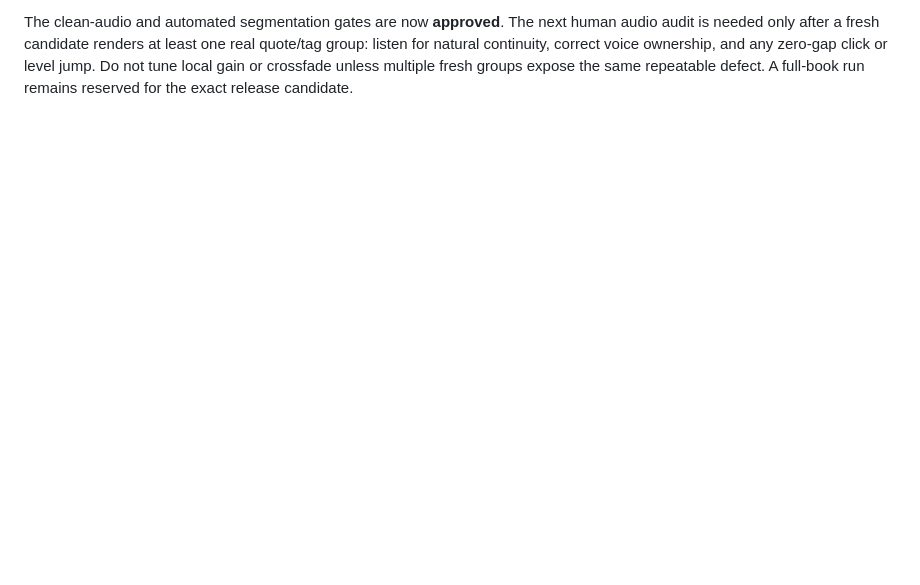
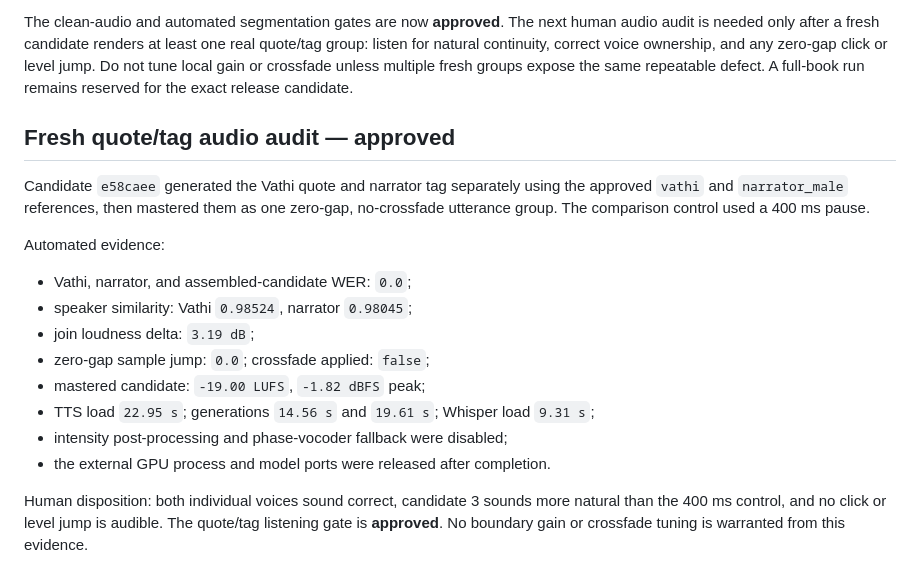
Before and after one commit to NicusorFlorinBaluta/crazy-audiobook-creator, a Markdown page: docs/listening-qa-gate-2026-08-10.md, the part around the change. GitHub-like rendering; blank space fills up the shorter version.

Commit message:
docs record dialogue tag listening approval

```diff
--- a/docs/listening-qa-gate-2026-08-10.md
+++ b/docs/listening-qa-gate-2026-08-10.md
@@ -105,3 +105,27 @@ real quote/tag group: listen for natural continuity, correct voice ownership,
 and any zero-gap click or level jump. Do not tune local gain or crossfade unless
 multiple fresh groups expose the same repeatable defect. A full-book run remains
 reserved for the exact release candidate.
+
+## Fresh quote/tag audio audit — approved
+
+Candidate `e58caee` generated the Vathi quote and narrator tag separately using
+the approved `vathi` and `narrator_male` references, then mastered them as one
+zero-gap, no-crossfade utterance group. The comparison control used a 400 ms
+pause.
+
+Automated evidence:
+
+- Vathi, narrator, and assembled-candidate WER: `0.0`;
+- speaker similarity: Vathi `0.98524`, narrator `0.98045`;
+- join loudness delta: `3.19 dB`;
+- zero-gap sample jump: `0.0`; crossfade applied: `false`;
+- mastered candidate: `-19.00 LUFS`, `-1.82 dBFS` peak;
+- TTS load `22.95 s`; generations `14.56 s` and `19.61 s`; Whisper load
+  `9.31 s`;
+- intensity post-processing and phase-vocoder fallback were disabled;
+- the external GPU process and model ports were released after completion.
+
+Human disposition: both individual voices sound correct, candidate 3 sounds
+more natural than the 400 ms control, and no click or level jump is audible.
+The quote/tag listening gate is **approved**. No boundary gain or crossfade
+tuning is warranted from this evidence.
```
